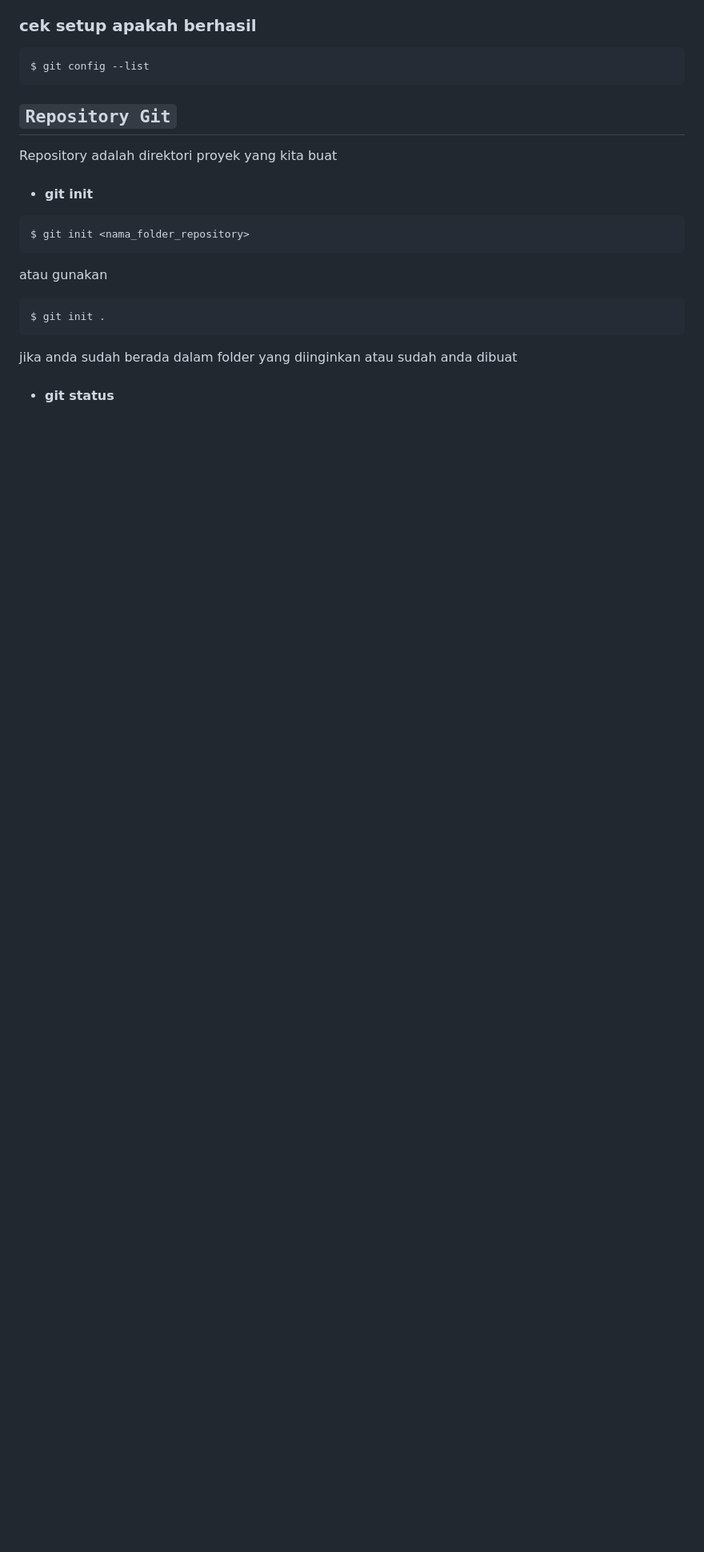
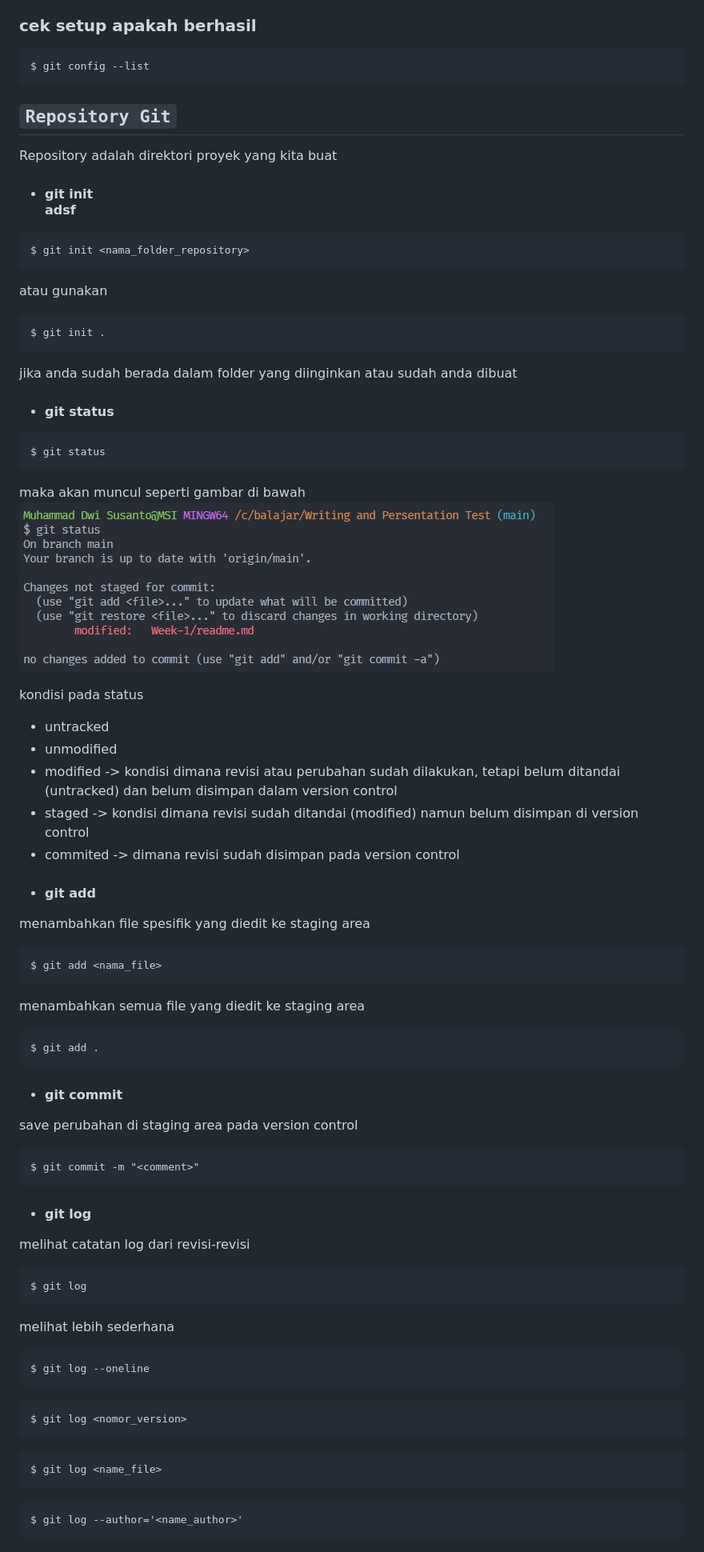
Before and after one commit to mdwisu/Writing-and-Persentation-Test, a Markdown page: Week-1/readme.md, the part around the change. Shown: that part at 80% size. Rendered like a GitHub page; pictures changed too: Week-1/img/git-status.jpg (added); blank space fills up the shorter version.

Commit message:
tambah

````diff
--- a/Week-1/readme.md
+++ b/Week-1/readme.md
@@ -156,7 +156,7 @@ $ git config --list
 
 ## `Repository Git`
 Repository adalah direktori proyek yang kita buat
-- #### git init<br>
+- #### git init<br>adsf
 
 ```
 $ git init <nama_folder_repository>
@@ -167,3 +167,48 @@ $ git init .
 ```
 jika anda sudah berada dalam folder yang diinginkan atau sudah anda dibuat
 - #### git status<br>
+```
+$ git status
+```
+maka akan muncul seperti gambar di bawah
+![Illustration to use for new users](img/git-status.jpg)
+
+kondisi pada status
+- untracked
+- unmodified
+- modified -> kondisi dimana revisi atau perubahan sudah dilakukan, tetapi belum ditandai (untracked) dan belum disimpan dalam version control
+- staged -> kondisi dimana revisi sudah ditandai (modified) namun belum disimpan di version control
+- commited -> dimana revisi sudah disimpan pada version control
+- #### git add<br>
+menambahkan file spesifik yang diedit ke staging area
+```
+$ git add <nama_file>
+```
+menambahkan semua file yang diedit ke staging area
+```
+$ git add .
+```
+- #### git commit<br>
+save perubahan di staging area pada version control
+```
+$ git commit -m "<comment>"
+```
+- #### git log<br>
+melihat catatan log dari revisi-revisi
+```
+$ git log
+```
+melihat lebih sederhana
+```
+$ git log --oneline
+```
+```
+$ git log <nomor_version>
+```
+
+```
+$ git log <name_file>
+```
+```
+$ git log --author='<name_author>'
+```
````
